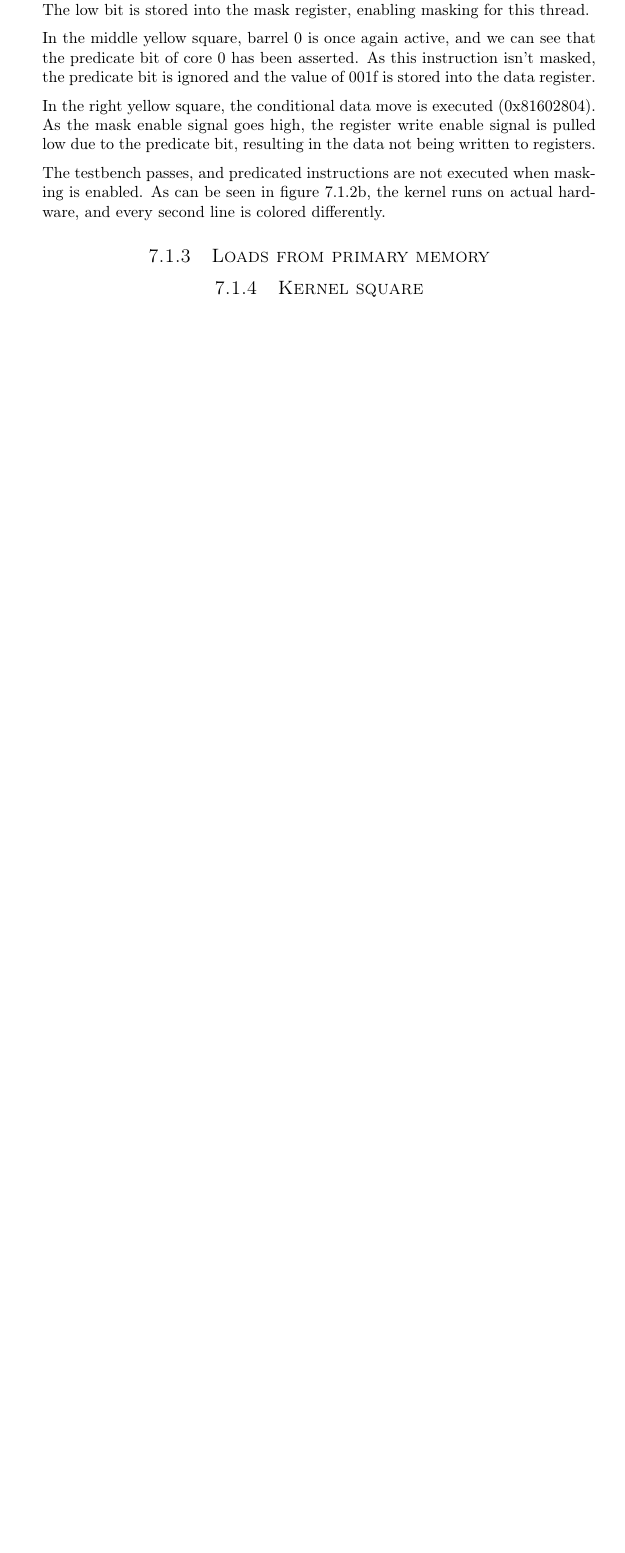
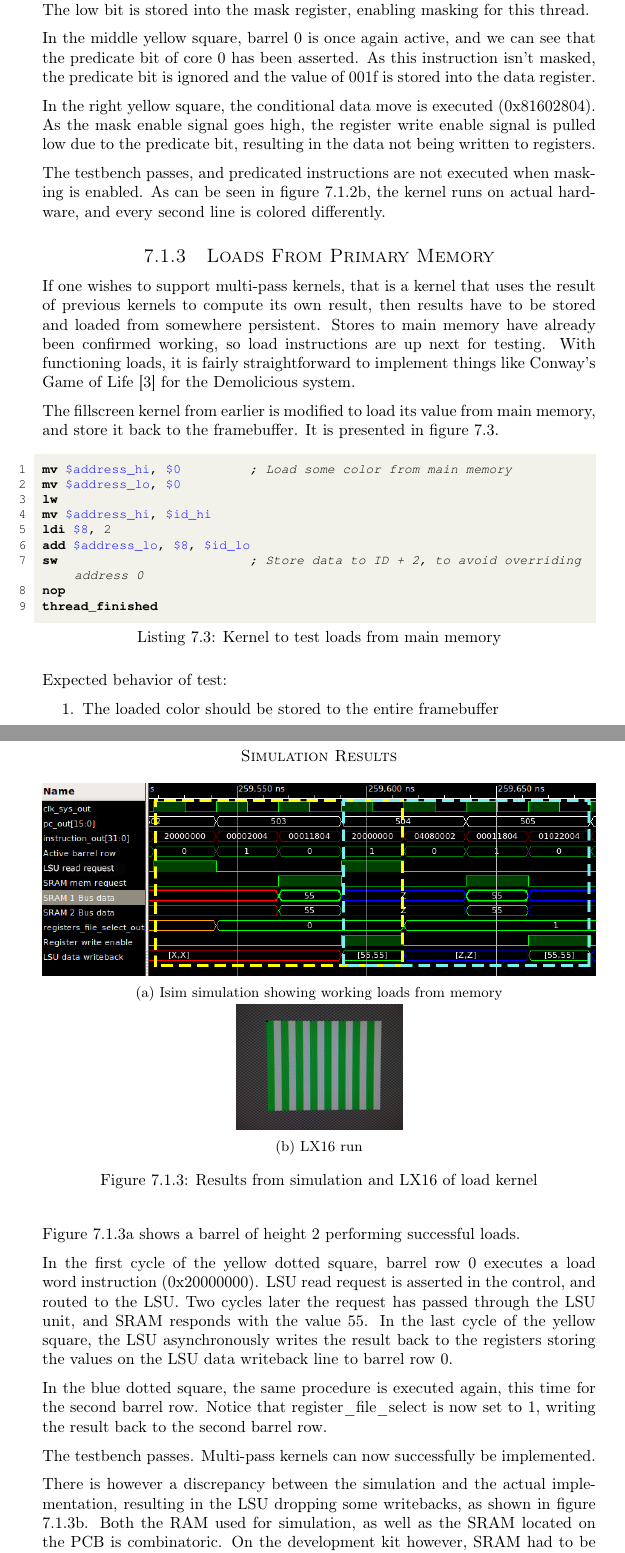
Before and after one commit to dmpro2014/report, a LaTeX thesis (report/main/report.tex, which reads report/testing/testing.tex): part of page 42 of 64 before the commit and two parts of pages 42 and 43 of 66 after it, the two joined at a grey line, cut so that both start at the same text, the shorter picture padded with empty space. Compiled offline with pdfLaTeX.

Commit message:
Write about Load testcase

```diff
--- a/report/testing/testing.tex
+++ b/report/testing/testing.tex
@@ -118,9 +118,67 @@ As the mask enable signal goes high, the register write enable signal is pulled
 The testbench passes, and predicated instructions are not executed when masking is enabled.
 As can be seen in figure \ref{fig:LX16-masked-execution}, the kernel runs on actual hardware, and every second line is colored differently.
 
-\subsection{Loads from primary memory}
 
-\subsection{Kernel square}
+\subsection{Loads From Primary Memory}
+
+If one wishes to support multi-pass kernels, that is a kernel that uses the result of previous kernels to compute its own result, then results have to be stored and loaded from somewhere persistent.
+Stores to main memory have already been confirmed working, so load instructions are up next for testing.
+With functioning loads, it is fairly straightforward to implement things like Conway's Game of Life  \cite{game-of-life} for the Demolicious system.
+
+The fillscreen kernel from earlier is modified to load its value from main memory, and store it back to the framebuffer.
+It is presented in figure \ref{lst:test-load-kernel}.
+
+\begin{assembly}[caption={Kernel to test loads from main memory}, label=lst:test-load-kernel]
+mv $address_hi, $0         ; Load some color from main memory
+mv $address_lo, $0
+lw
+mv $address_hi, $id_hi
+ldi $8, 2
+add $address_lo, $8, $id_lo
+sw                         ; Store data to ID + 2, to avoid overriding address 0
+nop
+thread_finished
+\end{assembly}
+
+Expected behavior of test:
+\begin{enumerate}
+  \item
+    The loaded color should be stored to the entire framebuffer
+\end{enumerate}
+
+\subsubsection*{Simulation Results}
+
+\begin{figure}[H]
+  \centering
+  \begin{subfigure}[b]{\textwidth}
+    \includegraphics[width=\textwidth]{../testing/assets/Load-Store-working.png}
+    \caption{Isim simulation showing working loads from memory}
+    \label{fig:isim-load-kernel}
+  \end{subfigure}
+  \begin{subfigure}[b]{0.3\textwidth}
+    \includegraphics[width=\textwidth]{../testing/assets/halfworking-load.jpg}
+    \caption{LX16 run}
+    \label{fig:LX16-load-kernel}
+  \end{subfigure}
+  \caption{Results from simulation and LX16 of load kernel}
+\end{figure}
+
+Figure \ref{fig:isim-load-kernel} shows a barrel of height 2 performing successful loads.
+
+In the first cycle of the yellow dotted square, barrel row 0 executes a load word instruction (0x20000000).
+LSU read request is asserted in the control, and routed to the LSU.
+Two cycles later the request has passed through the LSU unit, and SRAM responds with the value 55.
+In the last cycle of the yellow square, the LSU asynchronously writes the result back to the registers storing the values on the LSU data writeback line to barrel row 0.
+
+In the blue dotted square, the same procedure is executed again, this time for the second barrel row.
+Notice that register\_file\_select is now set to 1, writing the result back to the second barrel row.
+
+The testbench passes. Multi-pass kernels can now successfully be implemented.
+
+There is however a discrepancy between the simulation and the actual implementation, resulting in the LSU dropping some writebacks, as shown in figure \ref{fig:LX16-load-kernel}.
+Both the RAM used for simulation, as well as the SRAM located on the PCB is combinatoric.
+On the development kit however, SRAM had to be mapped onto block RAM due to a lack of space.
+This forces the RAM to be clock driven, not allowing for the same-cycle memory responses required, and therefore dropping writebacks.
 
 \subfile{../testing/io_testing.tex}
 
```
Also changed, not shown: report/main/bibtexlibs.bib (+6 -0 lines), report/testing/assets/Load-Store-working.png (added), report/testing/assets/halfworking-load.jpg (added), report/testing/testing.tex (10 more changed lines).
